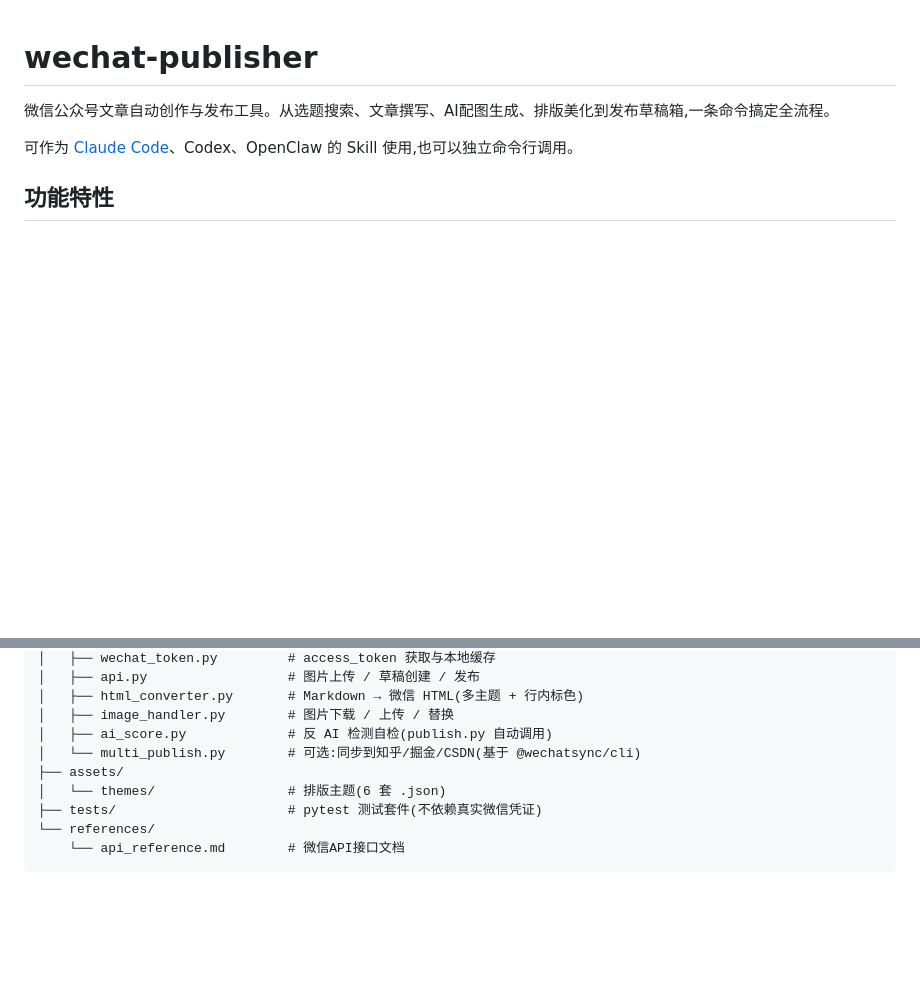
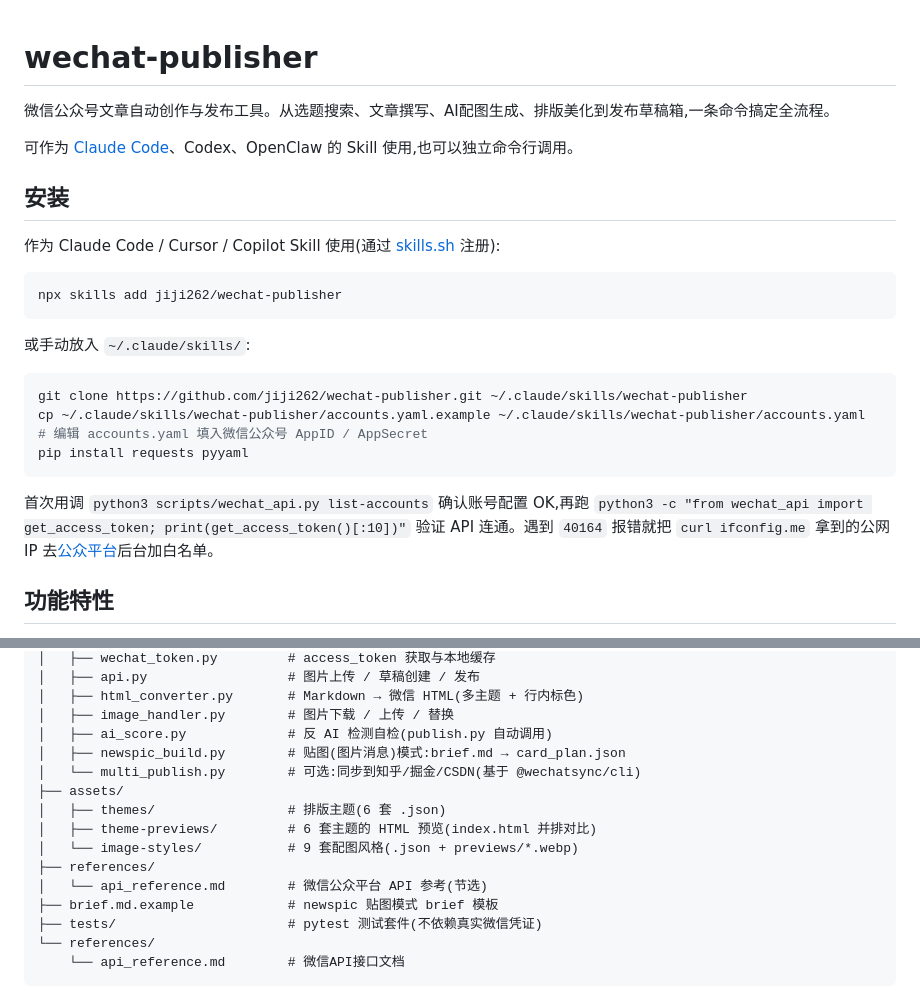
Before and after one commit to jiji262/wechat-publisher, a Markdown page: README.md, 2 parts joined by grey strips. Drawn GitHub-style; blank space fills up the shorter version.

Commit message:
docs(readme): 加安装章节 + 补全目录结构
- 顶部加 Install 章节,skills.sh 注册 + 手动 clone 两种路径
- 项目结构树补上 theme-previews / image-styles / brief.md.example /
  newspic_build.py / api_reference.md

````diff
--- a/README.md
+++ b/README.md
@@ -3,6 +3,25 @@
 微信公众号文章自动创作与发布工具。从选题搜索、文章撰写、AI配图生成、排版美化到发布草稿箱,一条命令搞定全流程。
 
 可作为 [Claude Code](https://claude.ai/code)、Codex、OpenClaw 的 Skill 使用,也可以独立命令行调用。
+
+## 安装
+
+作为 Claude Code / Cursor / Copilot Skill 使用(通过 [skills.sh](https://skills.sh) 注册):
+
+```bash
+npx skills add jiji262/wechat-publisher
+```
+
+或手动放入 `~/.claude/skills/`:
+
+```bash
+git clone https://github.com/jiji262/wechat-publisher.git ~/.claude/skills/wechat-publisher
+cp ~/.claude/skills/wechat-publisher/accounts.yaml.example ~/.claude/skills/wechat-publisher/accounts.yaml
+# 编辑 accounts.yaml 填入微信公众号 AppID / AppSecret
+pip install requests pyyaml
+```
+
+首次用调 `python3 scripts/wechat_api.py list-accounts` 确认账号配置 OK,再跑 `python3 -c "from wechat_api import get_access_token; print(get_access_token()[:10])"` 验证 API 连通。遇到 `40164` 报错就把 `curl ifconfig.me` 拿到的公网 IP 去[公众平台](https://mp.weixin.qq.com)后台加白名单。
 
 ## 功能特性
 
@@ -34,9 +53,15 @@ wechat-publisher/
 │   ├── html_converter.py       # Markdown → 微信 HTML(多主题 + 行内标色)
 │   ├── image_handler.py        # 图片下载 / 上传 / 替换
 │   ├── ai_score.py             # 反 AI 检测自检(publish.py 自动调用)
+│   ├── newspic_build.py        # 贴图(图片消息)模式:brief.md → card_plan.json
 │   └── multi_publish.py        # 可选:同步到知乎/掘金/CSDN(基于 @wechatsync/cli)
 ├── assets/
-│   └── themes/                 # 排版主题(6 套 .json)
+│   ├── themes/                 # 排版主题(6 套 .json)
+│   ├── theme-previews/         # 6 套主题的 HTML 预览(index.html 并排对比)
+│   └── image-styles/           # 9 套配图风格(.json + previews/*.webp)
+├── references/
+│   └── api_reference.md        # 微信公众平台 API 参考(节选)
+├── brief.md.example            # newspic 贴图模式 brief 模板
 ├── tests/                      # pytest 测试套件(不依赖真实微信凭证)
 └── references/
     └── api_reference.md        # 微信API接口文档
````
